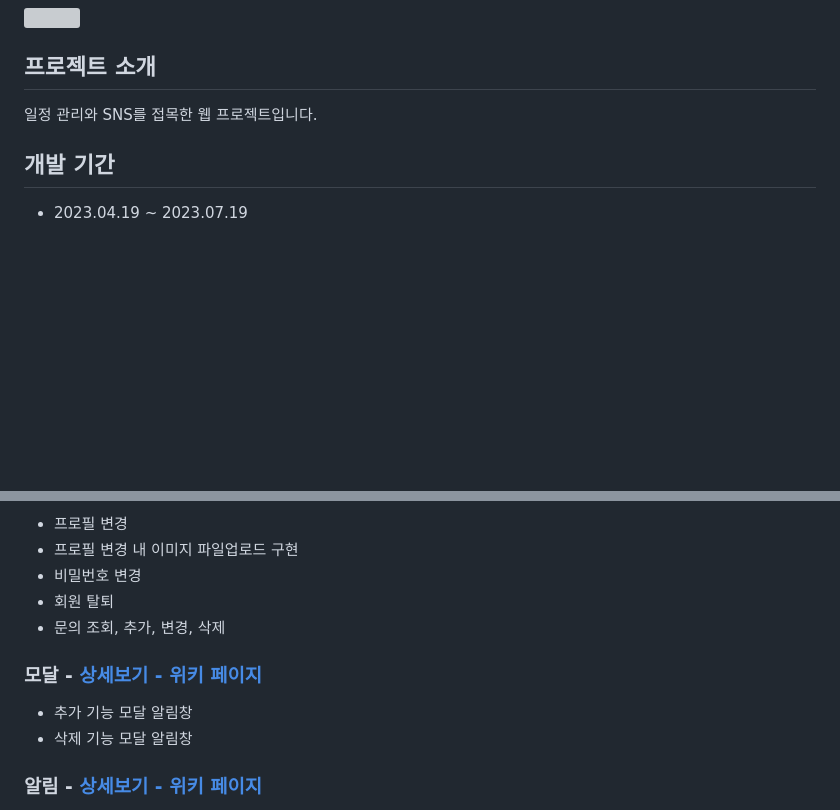
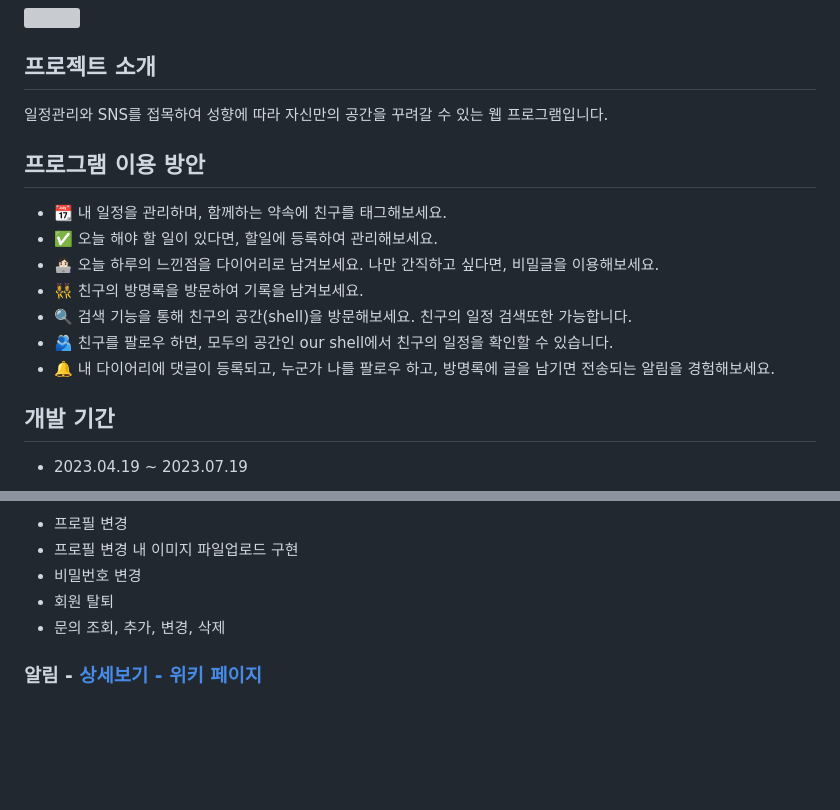
Before and after one commit to dnjseo/WEBpearling, a Markdown page: README.md, 2 parts joined by grey strips. GitHub-like rendering; blank space fills up the shorter version; grey boxes are pictures that could not be loaded.

```diff
--- a/README.md
+++ b/README.md
@@ -1,7 +1,16 @@
 <img src="https://capsule-render.vercel.app/api?type=rounded&color=auto&height=200&section=header&text=Pearling&fontSize=90" />
 
 ## 프로젝트 소개
-일정 관리와 SNS를 접목한 웹 프로젝트입니다.
+일정관리와 SNS를 접목하여 성향에 따라 자신만의 공간을 꾸려갈 수 있는 웹 프로그램입니다.
+
+## 프로그램 이용 방안
+- 📆 내 일정을 관리하며, 함께하는 약속에 친구를 태그해보세요.
+- ✅ 오늘 해야 할 일이 있다면, 할일에 등록하여 관리해보세요.
+- 👩🏻‍💻 오늘 하루의 느낀점을 다이어리로 남겨보세요. 나만 간직하고 싶다면, 비밀글을 이용해보세요.
+- 👯‍♀️ 친구의 방명록을 방문하여 기록을 남겨보세요.
+- 🔍 검색 기능을 통해 친구의 공간(shell)을 방문해보세요. 친구의 일정 검색또한 가능합니다.
+- 🫂 친구를 팔로우 하면, 모두의 공간인 our shell에서 친구의 일정을 확인할 수 있습니다.
+- 🔔 내 다이어리에 댓글이 등록되고, 누군가 나를 팔로우 하고, 방명록에 글을 남기면 전송되는 알림을 경험해보세요.
 
 ## 개발 기간
 - 2023.04.19 ~ 2023.07.19
@@ -43,8 +52,4 @@
 - 회원 탈퇴
 - 문의 조회, 추가, 변경, 삭제
 
-### 모달 - [상세보기 - 위키 페이지](https://github.com/dnjseo/WEBpearling/wiki/%EC%A3%BC%EC%9A%94-%EA%B8%B0%EB%8A%A5-%EC%86%8C%EA%B0%9C(%EB%AA%A8%EB%8B%AC))
-- 추가 기능 모달 알림창
-- 삭제 기능 모달 알림창
-
 ### 알림 - [상세보기 - 위키 페이지](https://github.com/dnjseo/WEBpearling/wiki/%EC%A3%BC%EC%9A%94-%EA%B8%B0%EB%8A%A5-%EC%86%8C%EA%B0%9C(%EC%95%8C%EB%A6%BC))
```
Also changed, not shown: other parts of README.md (+1 -1 lines).
